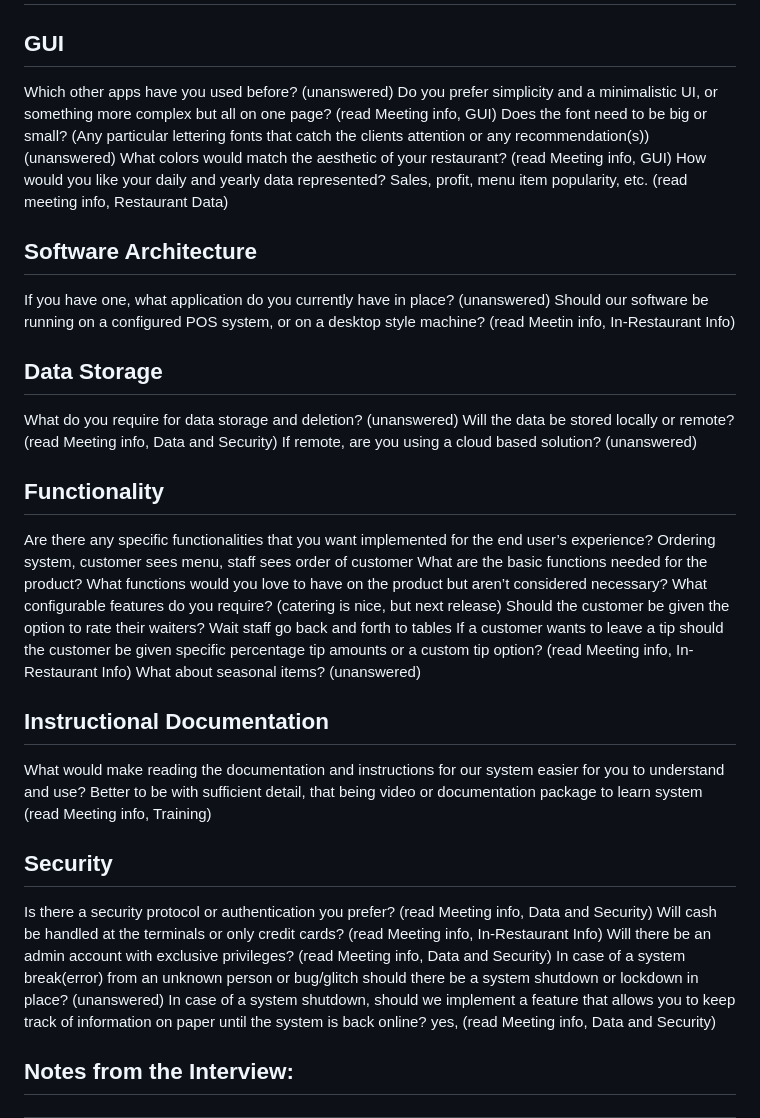
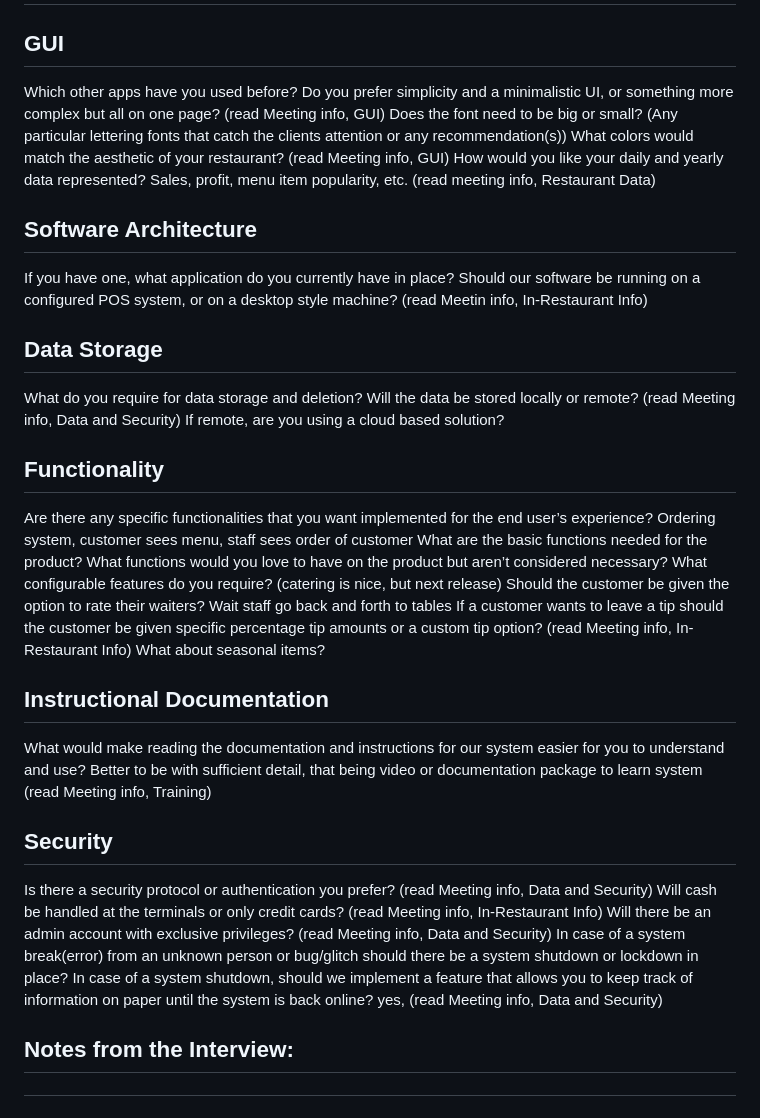
Before and after one commit to 0x-Singularity/J-sRestaurant, a Markdown page: README.md, the part around the change. GitHub-like rendering.

```diff
--- a/README.md
+++ b/README.md
@@ -13,22 +13,22 @@
 
 ## GUI
 
-Which other apps have you used before? (unanswered)
+Which other apps have you used before?
 Do you prefer simplicity and a minimalistic UI, or something more complex but all on one page? (read Meeting info, GUI)
-Does the font need to be big or small? (Any particular lettering fonts that catch the clients attention or any recommendation(s)) (unanswered)
+Does the font need to be big or small? (Any particular lettering fonts that catch the clients attention or any recommendation(s))
 What colors would match the aesthetic of your restaurant? (read Meeting info, GUI)
 How would you like your daily and yearly data represented? Sales, profit, menu item popularity, etc. (read meeting info, Restaurant Data)
 
 ## Software Architecture
 
-If you have one, what application do you currently have in place? (unanswered)
+If you have one, what application do you currently have in place?
 Should our software be running on a configured POS system, or on a desktop style machine? (read Meetin info, In-Restaurant Info)
 
 ## Data Storage
 
-What do you require for data storage and deletion? (unanswered)
+What do you require for data storage and deletion?
 Will the data be stored locally or remote? (read Meeting info, Data and Security)
-If remote, are you using a cloud based solution? (unanswered)
+If remote, are you using a cloud based solution?
 
 ## Functionality
 
@@ -38,7 +38,7 @@ What functions would you love to have on the product but aren’t considered nec
 What configurable features do you require? (catering is nice, but next release)
 Should the customer be given the option to rate their waiters? Wait staff go back and forth to tables
 If a customer wants to leave a tip should the customer be given specific percentage tip amounts or a custom tip option? (read Meeting info, In-Restaurant Info)
-What about seasonal items? (unanswered)
+What about seasonal items?
 
 ## Instructional Documentation
 
@@ -49,7 +49,7 @@ What would make reading the documentation and instructions for our system easier
 Is there a security protocol or authentication you prefer? (read Meeting info, Data and Security)
 Will cash be handled at the terminals or only credit cards? (read Meeting info, In-Restaurant Info)
 Will there be an admin account with exclusive privileges? (read Meeting info, Data and Security)
-In case of a system break(error) from an unknown person or bug/glitch should there be a system shutdown or lockdown in place? (unanswered)
+In case of a system break(error) from an unknown person or bug/glitch should there be a system shutdown or lockdown in place?
 In case of a system shutdown, should we implement a feature that allows you to keep track of information on paper until the system is back online? yes, (read Meeting info, Data and Security)
 
 ## Notes from the Interview:
```
